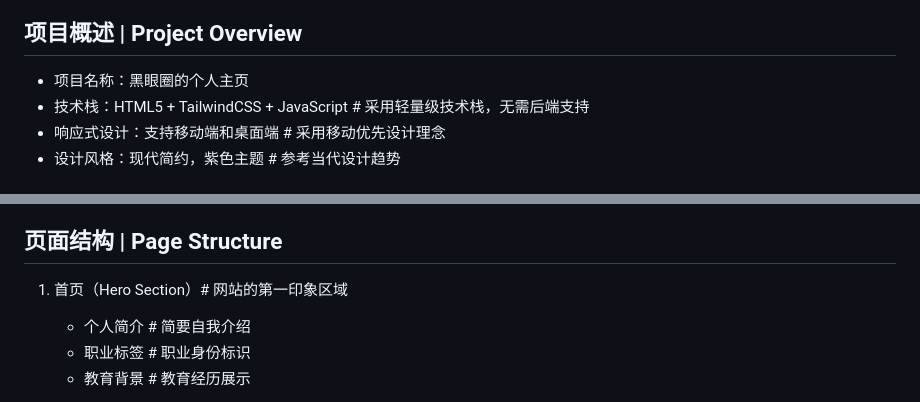
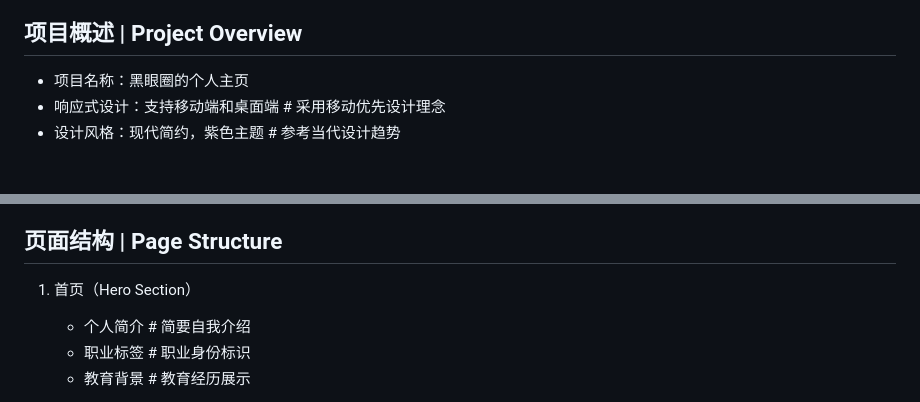
Before and after one commit to heijianye/heijianye.github.io, a Markdown page: README.md, 2 parts joined by grey strips. Rendered like a GitHub page.

Commit message:
Update README.md
更新README

```diff
--- a/README.md
+++ b/README.md
@@ -7,7 +7,6 @@
 ## 项目概述 | Project Overview
 
 - 项目名称：黑眼圈的个人主页
-- 技术栈：HTML5 + TailwindCSS + JavaScript # 采用轻量级技术栈，无需后端支持
 - 响应式设计：支持移动端和桌面端 # 采用移动优先设计理念
 - 设计风格：现代简约，紫色主题 # 参考当代设计趋势
 
@@ -21,7 +20,7 @@
 
 ## 页面结构 | Page Structure
 
-1. 首页（Hero Section）# 网站的第一印象区域
+1. 首页（Hero Section）
    - 个人简介 # 简要自我介绍
    - 职业标签 # 职业身份标识
    - 教育背景 # 教育经历展示
```
